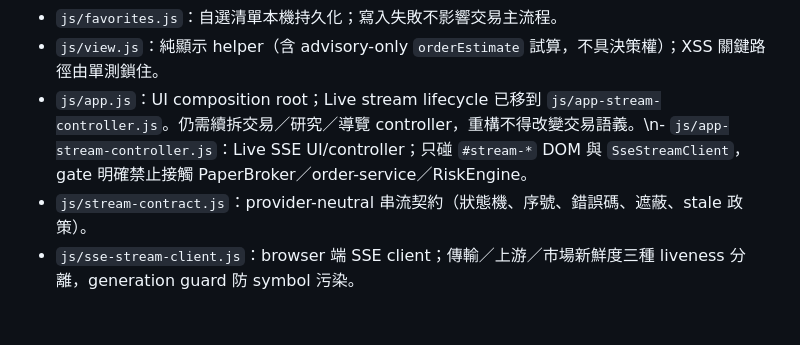
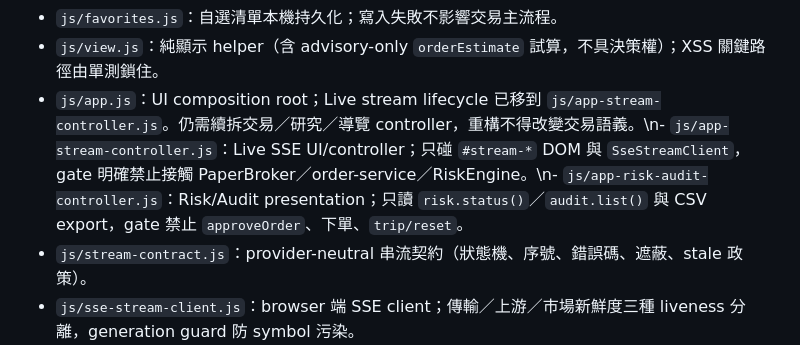
Before and after one commit to waydefu/stock, a Markdown page: docs/ARCHITECTURE.md, the part around the change. Drawn GitHub-style; blank space fills up the shorter version.

Commit message:
docs(architecture): record risk audit presentation boundary

```diff
--- a/docs/ARCHITECTURE.md
+++ b/docs/ARCHITECTURE.md
@@ -50,7 +50,7 @@
 - `js/order-service.js`：confirm commit boundary；重新讀帳戶、風控與 paper broker。
 - `js/favorites.js`：自選清單本機持久化；寫入失敗不影響交易主流程。
 - `js/view.js`：純顯示 helper（含 advisory-only `orderEstimate` 試算，不具決策權）；XSS 關鍵路徑由單測鎖住。
-- `js/app.js`：UI composition root；Live stream lifecycle 已移到 `js/app-stream-controller.js`。仍需續拆交易／研究／導覽 controller，重構不得改變交易語義。\n- `js/app-stream-controller.js`：Live SSE UI/controller；只碰 `#stream-*` DOM 與 `SseStreamClient`，gate 明確禁止接觸 PaperBroker／order-service／RiskEngine。
+- `js/app.js`：UI composition root；Live stream lifecycle 已移到 `js/app-stream-controller.js`。仍需續拆交易／研究／導覽 controller，重構不得改變交易語義。\n- `js/app-stream-controller.js`：Live SSE UI/controller；只碰 `#stream-*` DOM 與 `SseStreamClient`，gate 明確禁止接觸 PaperBroker／order-service／RiskEngine。\n- `js/app-risk-audit-controller.js`：Risk/Audit presentation；只讀 `risk.status()`／`audit.list()` 與 CSV export，gate 禁止 `approveOrder`、下單、`trip/reset`。
 - `js/stream-contract.js`：provider-neutral 串流契約（狀態機、序號、錯誤碼、遮蔽、stale 政策）。
 - `js/sse-stream-client.js`：browser 端 SSE client；傳輸／上游／市場新鮮度三種 liveness 分離，generation guard 防 symbol 污染。
 - `js/fugle-proxy-adapter.js`／`js/fixture-provider.js`／`js/providers/fugle-mapper.js`：真實行情 adapter 與 Fugle schema 映射（唯一懂 Fugle 格式的地方）。
```
